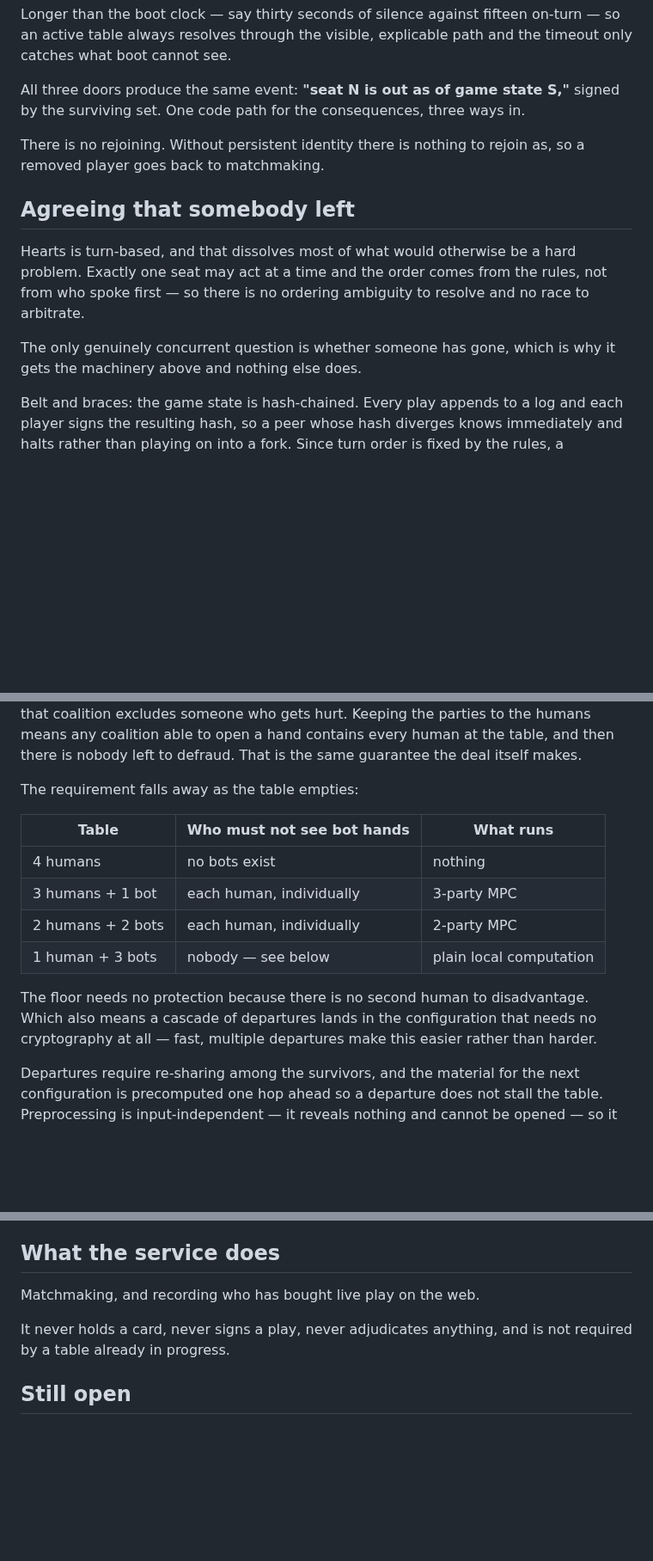
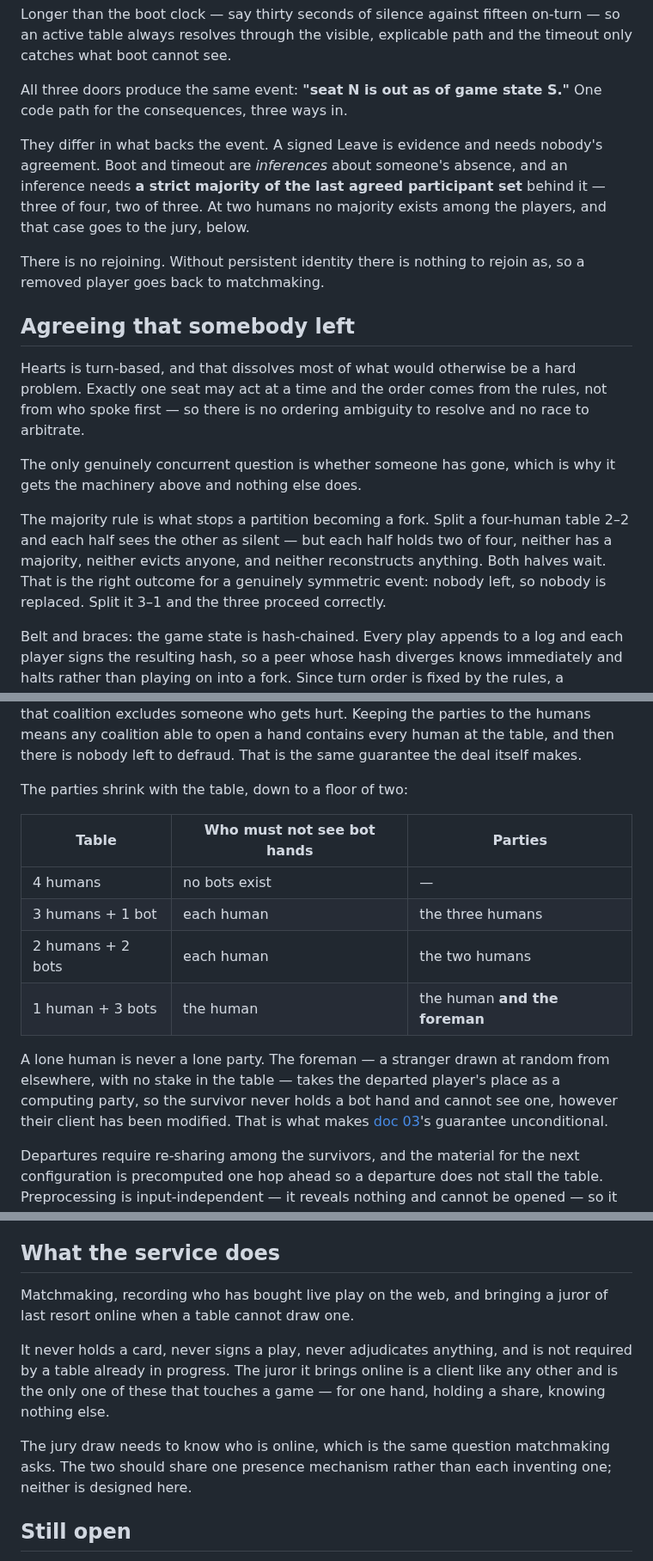
Before and after one commit to bfulton/open-hearts, a Markdown page: docs/04-live-play.md, 3 parts joined by grey strips. Shown at 86% size. GitHub-like rendering; blank space fills up the shorter version.

```diff
--- a/docs/04-live-play.md
+++ b/docs/04-live-play.md
@@ -100,8 +100,14 @@ fifteen on-turn — so an active table always resolves through the visible,
 explicable path and the timeout only catches what boot cannot see.
 
 All three doors produce the same event: **"seat N is out as of game state
-S,"** signed by the surviving set. One code path for the consequences,
-three ways in.
+S."** One code path for the consequences, three ways in.
+
+They differ in what backs the event. A signed Leave is evidence and
+needs nobody's agreement. Boot and timeout are *inferences* about
+someone's absence, and an inference needs **a strict majority of the
+last agreed participant set** behind it — three of four, two of three.
+At two humans no majority exists among the players, and that case goes
+to the jury, below.
 
 There is no rejoining. Without persistent identity there is nothing to
 rejoin as, so a removed player goes back to matchmaking.
@@ -115,6 +121,13 @@ ambiguity to resolve and no race to arbitrate.
 
 The only genuinely concurrent question is whether someone has gone, which
 is why it gets the machinery above and nothing else does.
+
+The majority rule is what stops a partition becoming a fork. Split a
+four-human table 2–2 and each half sees the other as silent — but each
+half holds two of four, neither has a majority, neither evicts anyone,
+and neither reconstructs anything. Both halves wait. That is the right
+outcome for a genuinely symmetric event: nobody left, so nobody is
+replaced. Split it 3–1 and the three proceed correctly.
 
 Belt and braces: the game state is hash-chained. Every play appends to a
 log and each player signs the resulting hash, so a peer whose hash
@@ -146,19 +159,20 @@ who gets hurt. Keeping the parties to the humans means any coalition able
 to open a hand contains every human at the table, and then there is
 nobody left to defraud. That is the same guarantee the deal itself makes.
 
-The requirement falls away as the table empties:
+The parties shrink with the table, down to a floor of two:
 
-| Table | Who must not see bot hands | What runs |
+| Table | Who must not see bot hands | Parties |
 |---|---|---|
-| 4 humans | no bots exist | nothing |
-| 3 humans + 1 bot | each human, individually | 3-party MPC |
-| 2 humans + 2 bots | each human, individually | 2-party MPC |
-| 1 human + 3 bots | nobody — see below | plain local computation |
+| 4 humans | no bots exist | — |
+| 3 humans + 1 bot | each human | the three humans |
+| 2 humans + 2 bots | each human | the two humans |
+| 1 human + 3 bots | the human | the human **and the foreman** |
 
-The floor needs no protection because there is no second human to
-disadvantage. Which also means a cascade of departures lands in the
-configuration that needs no cryptography at all — fast, multiple
-departures make this easier rather than harder.
+A lone human is never a lone party. The foreman — a stranger drawn at
+random from elsewhere, with no stake in the table — takes the departed
+player's place as a computing party, so the survivor never holds a bot
+hand and cannot see one, however their client has been modified. That
+is what makes [doc 03](03-fair-deal.md)'s guarantee unconditional.
 
 Departures require re-sharing among the survivors, and the material for
 the next configuration is precomputed one hop ahead so a departure does
@@ -238,10 +300,17 @@ motivated to use it.
 
 ## What the service does
 
-Matchmaking, and recording who has bought live play on the web.
+Matchmaking, recording who has bought live play on the web, and
+bringing a juror of last resort online when a table cannot draw one.
 
 It never holds a card, never signs a play, never adjudicates anything,
-and is not required by a table already in progress.
+and is not required by a table already in progress. The juror it brings
+online is a client like any other and is the only one of these that
+touches a game — for one hand, holding a share, knowing nothing else.
+
+The jury draw needs to know who is online, which is the same question
+matchmaking asks. The two should share one presence mechanism rather
+than each inventing one; neither is designed here.
 
 ## Still open
 
```
Also changed, not shown: other parts of docs/04-live-play.md (+67 -19 lines), docs/03-fair-deal.md (+8 -16 lines).
